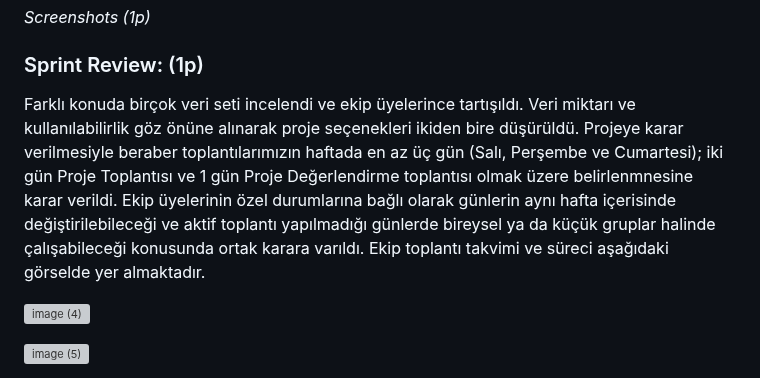
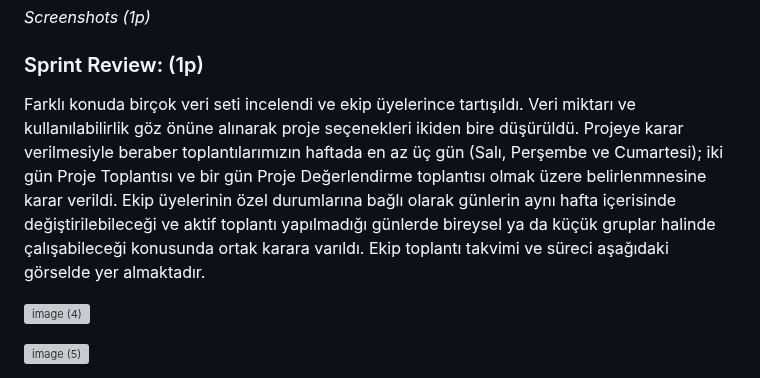
Before and after one commit to AhmetKoca32/AI-180, a Markdown page: README.md, the part around the change. Rendered like a GitHub page; grey boxes are pictures that could not be loaded.

```diff
--- a/README.md
+++ b/README.md
@@ -60,7 +60,7 @@ Yüksek risk taşıyan cilt durumlarında kullanıcıya dermatoloğa başvurma
 *Screenshots  (1p)*
 
 ### Sprint Review:  (1p)
-Farklı konuda birçok veri seti incelendi ve ekip üyelerince tartışıldı. Veri miktarı ve kullanılabilirlik göz önüne alınarak proje seçenekleri ikiden bire düşürüldü. Projeye karar verilmesiyle beraber toplantılarımızın haftada en az üç gün (Salı, Perşembe ve Cumartesi); iki gün Proje Toplantısı ve 1 gün Proje Değerlendirme toplantısı olmak üzere belirlenmnesine karar verildi. Ekip üyelerinin özel durumlarına bağlı olarak günlerin aynı hafta içerisinde değiştirilebileceği ve aktif toplantı yapılmadığı günlerde bireysel ya da küçük gruplar halinde çalışabileceği konusunda ortak karara varıldı. Ekip toplantı takvimi ve süreci aşağıdaki görselde yer almaktadır.
+Farklı konuda birçok veri seti incelendi ve ekip üyelerince tartışıldı. Veri miktarı ve kullanılabilirlik göz önüne alınarak proje seçenekleri ikiden bire düşürüldü. Projeye karar verilmesiyle beraber toplantılarımızın haftada en az üç gün (Salı, Perşembe ve Cumartesi); iki gün Proje Toplantısı ve bir gün Proje Değerlendirme toplantısı olmak üzere belirlenmnesine karar verildi. Ekip üyelerinin özel durumlarına bağlı olarak günlerin aynı hafta içerisinde değiştirilebileceği ve aktif toplantı yapılmadığı günlerde bireysel ya da küçük gruplar halinde çalışabileceği konusunda ortak karara varıldı. Ekip toplantı takvimi ve süreci aşağıdaki görselde yer almaktadır.
 
 ![image (4)](https://github.com/user-attachments/assets/e586d433-a368-4d20-aa99-03cc0afe1f4a)
 
```
